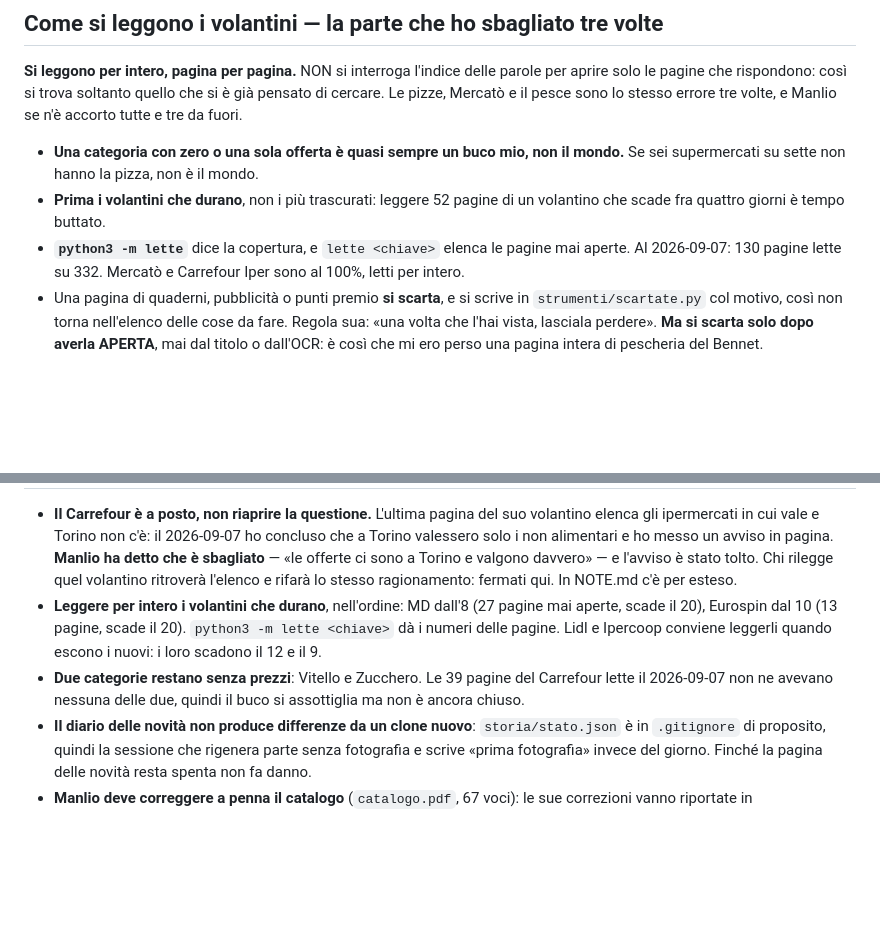
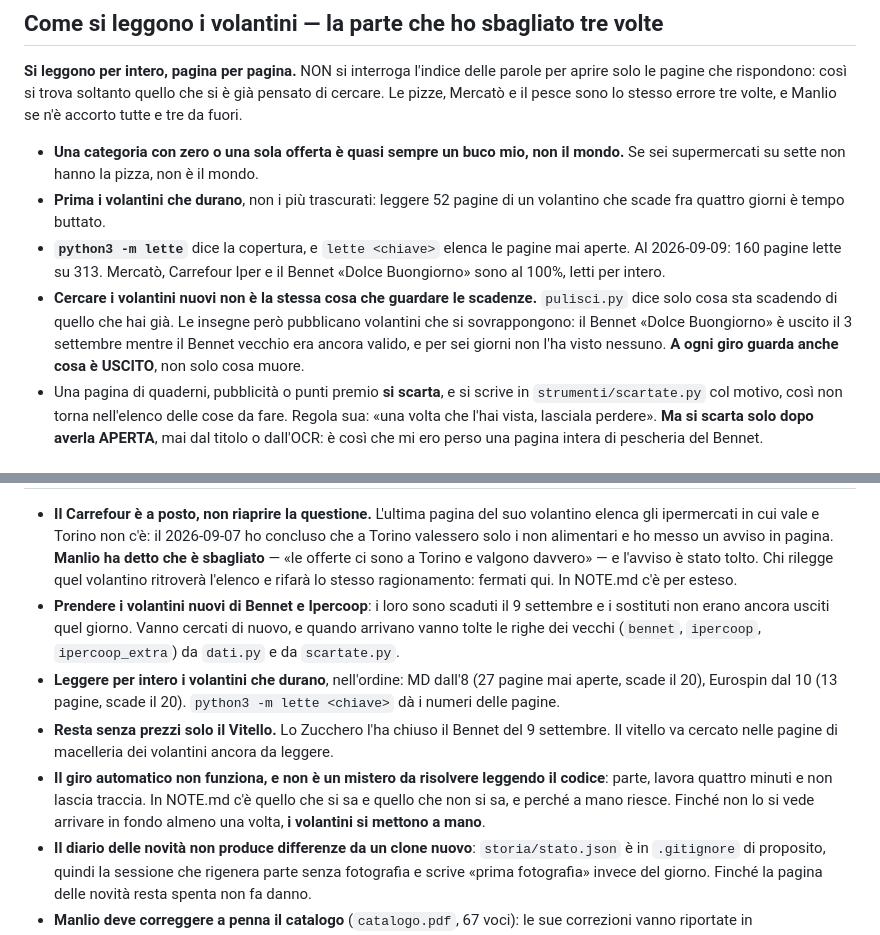
Before and after one commit to manliograndi-del/spesa, a Markdown page: CLAUDE.md, 2 parts joined by grey strips. Drawn GitHub-style; blank space fills up the shorter version.

```diff
--- a/CLAUDE.md
+++ b/CLAUDE.md
@@ -81,8 +81,14 @@ errore tre volte, e Manlio se n'è accorto tutte e tre da fuori.
 - **Prima i volantini che durano**, non i più trascurati: leggere 52 pagine di
   un volantino che scade fra quattro giorni è tempo buttato.
 - **`python3 -m lette`** dice la copertura, e `lette <chiave>` elenca le pagine
-  mai aperte. Al 2026-09-07: 130 pagine lette su 332. Mercatò e Carrefour Iper
-  sono al 100%, letti per intero.
+  mai aperte. Al 2026-09-09: 160 pagine lette su 313. Mercatò, Carrefour Iper e
+  il Bennet «Dolce Buongiorno» sono al 100%, letti per intero.
+- **Cercare i volantini nuovi non è la stessa cosa che guardare le scadenze.**
+  `pulisci.py` dice solo cosa sta scadendo di quello che hai già. Le insegne però
+  pubblicano volantini che si sovrappongono: il Bennet «Dolce Buongiorno» è
+  uscito il 3 settembre mentre il Bennet vecchio era ancora valido, e per sei
+  giorni non l'ha visto nessuno. **A ogni giro guarda anche cosa è USCITO**, non
+  solo cosa muore.
 - Una pagina di quaderni, pubblicità o punti premio **si scarta**, e si scrive
   in `strumenti/scartate.py` col motivo, così non torna nell'elenco delle cose
   da fare. Regola sua: «una volta che l'hai vista, lasciala perdere».
@@ -132,13 +138,20 @@ distanza da sola avrebbe scelto il negozio sbagliato.
   e valgono davvero» — e l'avviso è stato tolto. Chi rilegge quel volantino
   ritroverà l'elenco e rifarà lo stesso ragionamento: fermati qui. In NOTE.md
   c'è per esteso.
+- **Prendere i volantini nuovi di Bennet e Ipercoop**: i loro sono scaduti il
+  9 settembre e i sostituti non erano ancora usciti quel giorno. Vanno cercati
+  di nuovo, e quando arrivano vanno tolte le righe dei vecchi (`bennet`,
+  `ipercoop`, `ipercoop_extra`) da `dati.py` e da `scartate.py`.
 - **Leggere per intero i volantini che durano**, nell'ordine: MD dall'8
   (27 pagine mai aperte, scade il 20), Eurospin dal 10 (13 pagine, scade il 20).
-  `python3 -m lette <chiave>` dà i numeri delle pagine. Lidl e Ipercoop conviene
-  leggerli quando escono i nuovi: i loro scadono il 12 e il 9.
-- **Due categorie restano senza prezzi**: Vitello e Zucchero. Le 39 pagine del
-  Carrefour lette il 2026-09-07 non ne avevano nessuna delle due, quindi il
-  buco si assottiglia ma non è ancora chiuso.
+  `python3 -m lette <chiave>` dà i numeri delle pagine.
+- **Resta senza prezzi solo il Vitello.** Lo Zucchero l'ha chiuso il Bennet del
+  9 settembre. Il vitello va cercato nelle pagine di macelleria dei volantini
+  ancora da leggere.
+- **Il giro automatico non funziona, e non è un mistero da risolvere leggendo
+  il codice**: parte, lavora quattro minuti e non lascia traccia. In NOTE.md c'è
+  quello che si sa e quello che non si sa, e perché a mano riesce. Finché non lo
+  si vede arrivare in fondo almeno una volta, **i volantini si mettono a mano**.
 - **Il diario delle novità non produce differenze da un clone nuovo**:
   `storia/stato.json` è in `.gitignore` di proposito, quindi la sessione che
   rigenera parte senza fotografia e scrive «prima fotografia» invece del
```
Also changed, not shown: other parts of CLAUDE.md (+1 -1 lines), NOTE.md (+77 -0 lines).
